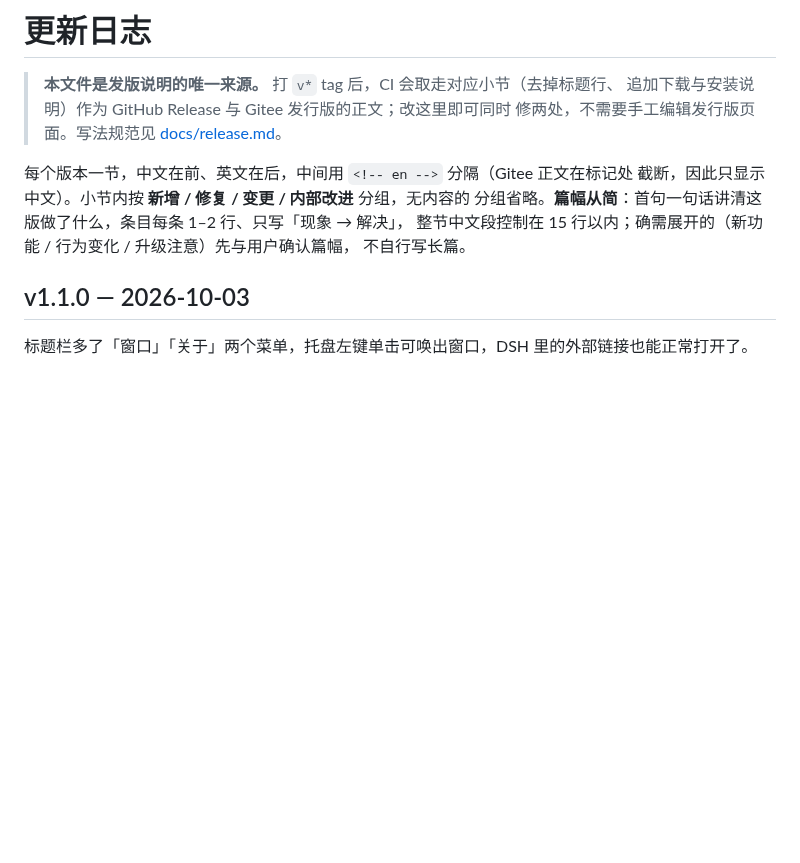
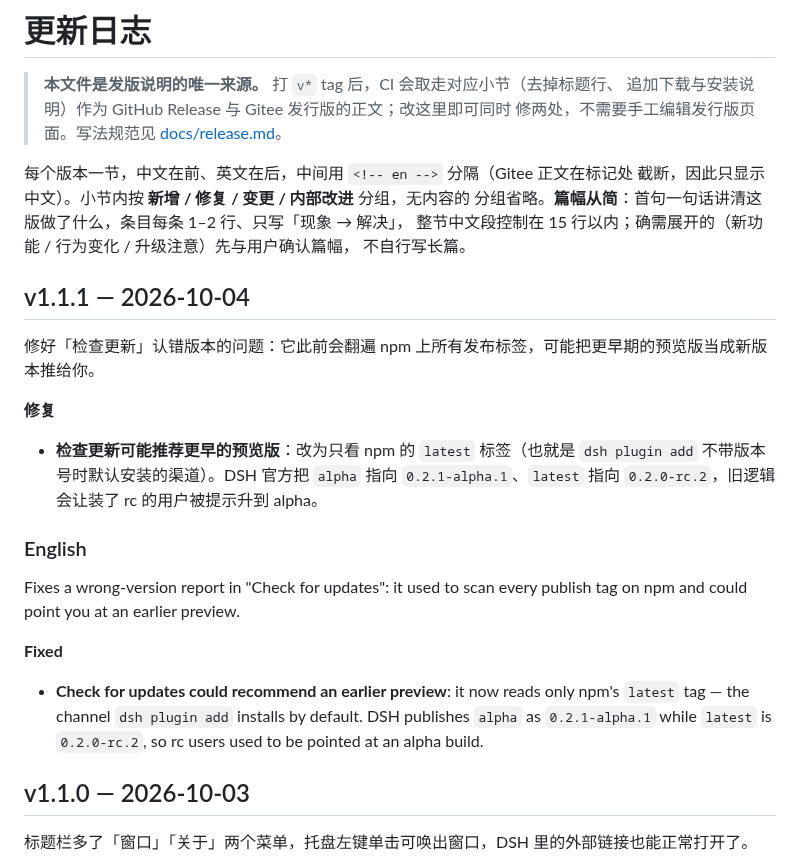
Before and after one commit to cilis/dsh-tauri-launcher, a Markdown page: CHANGELOG.md, the part around the change. Drawn GitHub-style; blank space fills up the shorter version.

Commit message:
docs: CHANGELOG 补 v1.1.1 小节
本次只有一条修复：检查更新只看 latest 标签，不再把 alpha 之类的早期预览推给用户。

```diff
--- a/CHANGELOG.md
+++ b/CHANGELOG.md
@@ -9,6 +9,24 @@
 分组省略。**篇幅从简**：首句一句话讲清这版做了什么，条目每条 1–2 行、只写「现象 → 解决」，
 整节中文段控制在 15 行以内；确需展开的（新功能 / 行为变化 / 升级注意）先与用户确认篇幅，
 不自行写长篇。
+
+## v1.1.1 — 2026-10-04
+
+修好「检查更新」认错版本的问题：它此前会翻遍 npm 上所有发布标签，可能把更早期的预览版当成新版本推给你。
+
+**修复**
+
+- **检查更新可能推荐更早的预览版**：改为只看 npm 的 `latest` 标签（也就是 `dsh plugin add` 不带版本号时默认安装的渠道）。DSH 官方把 `alpha` 指向 `0.2.1-alpha.1`、`latest` 指向 `0.2.0-rc.2`，旧逻辑会让装了 rc 的用户被提示升到 alpha。
+
+<!-- en -->
+
+### English
+
+Fixes a wrong-version report in "Check for updates": it used to scan every publish tag on npm and could point you at an earlier preview.
+
+**Fixed**
+
+- **Check for updates could recommend an earlier preview**: it now reads only npm's `latest` tag — the channel `dsh plugin add` installs by default. DSH publishes `alpha` as `0.2.1-alpha.1` while `latest` is `0.2.0-rc.2`, so rc users used to be pointed at an alpha build.
 
 ## v1.1.0 — 2026-10-03
 
```
